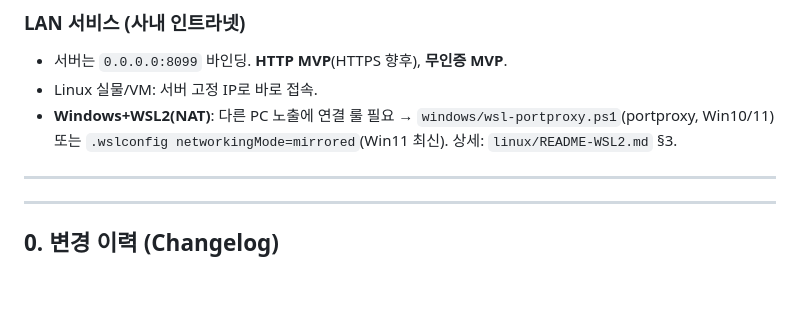
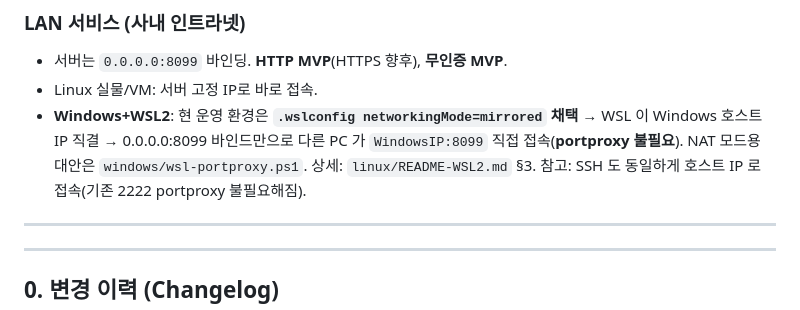
Before and after one commit to zeekcomputer-lang/unique-code-system, a Markdown page: HANDOFF.md, the part around the change. Drawn GitHub-style; blank space fills up the shorter version.

```diff
--- a/HANDOFF.md
+++ b/HANDOFF.md
@@ -30,7 +30,7 @@
 ### LAN 서비스 (사내 인트라넷)
 - 서버는 `0.0.0.0:8099` 바인딩. **HTTP MVP**(HTTPS 향후), **무인증 MVP**.
 - Linux 실물/VM: 서버 고정 IP로 바로 접속.
-- **Windows+WSL2(NAT)**: 다른 PC 노출에 연결 룰 필요 → `windows/wsl-portproxy.ps1`(portproxy, Win10/11) 또는 `.wslconfig networkingMode=mirrored`(Win11 최신). 상세: `linux/README-WSL2.md` §3.
+- **Windows+WSL2**: 현 운영 환경은 **`.wslconfig networkingMode=mirrored` 채택** → WSL 이 Windows 호스트 IP 직결 → 0.0.0.0:8099 바인드만으로 다른 PC 가 `WindowsIP:8099` 직접 접속(**portproxy 불필요**). NAT 모드용 대안은 `windows/wsl-portproxy.ps1`. 상세: `linux/README-WSL2.md` §3. 참고: SSH 도 동일하게 호스트 IP 로 접속(기존 2222 portproxy 불필요해짐).
 
 ---
 
```
Also changed, not shown: linux/README-WSL2.md (+22 -22 lines).
